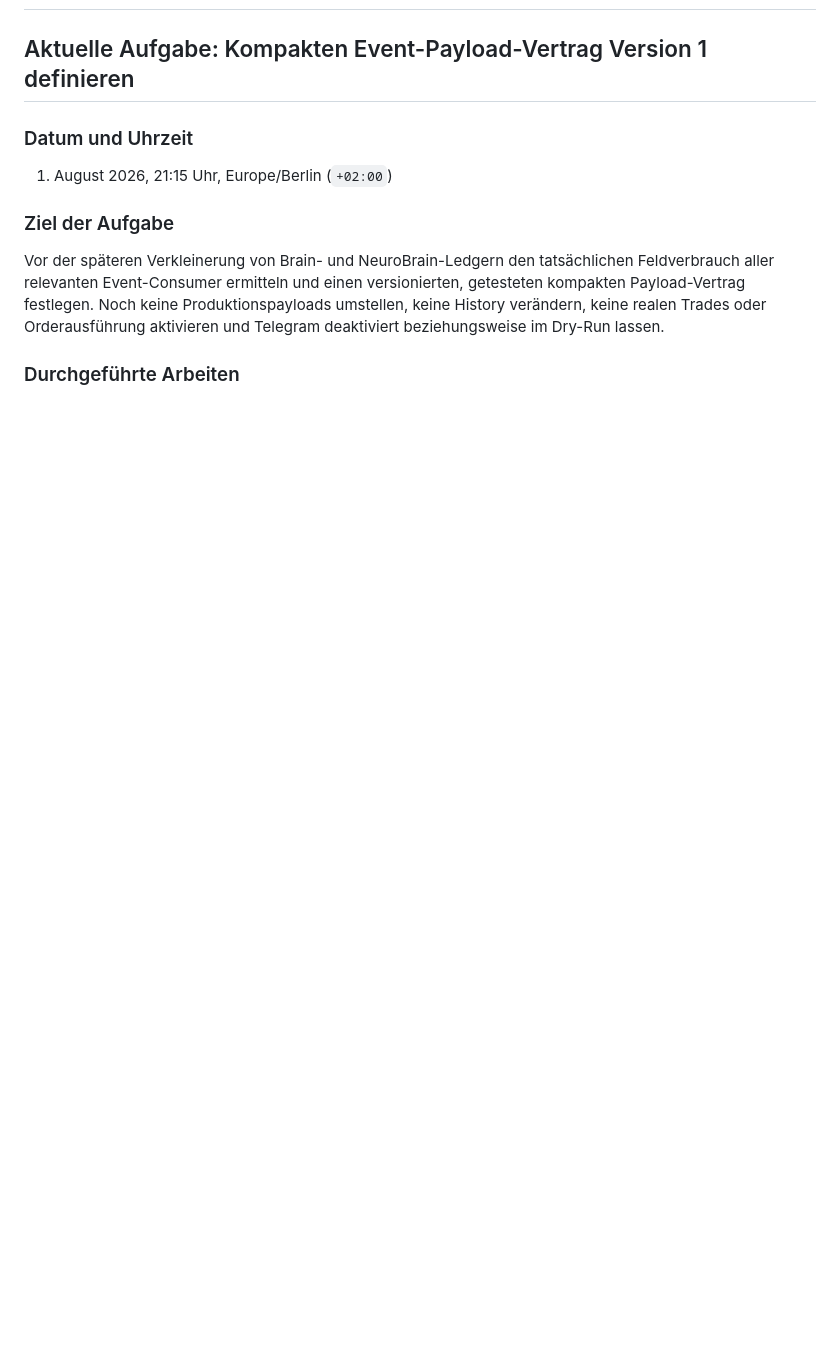
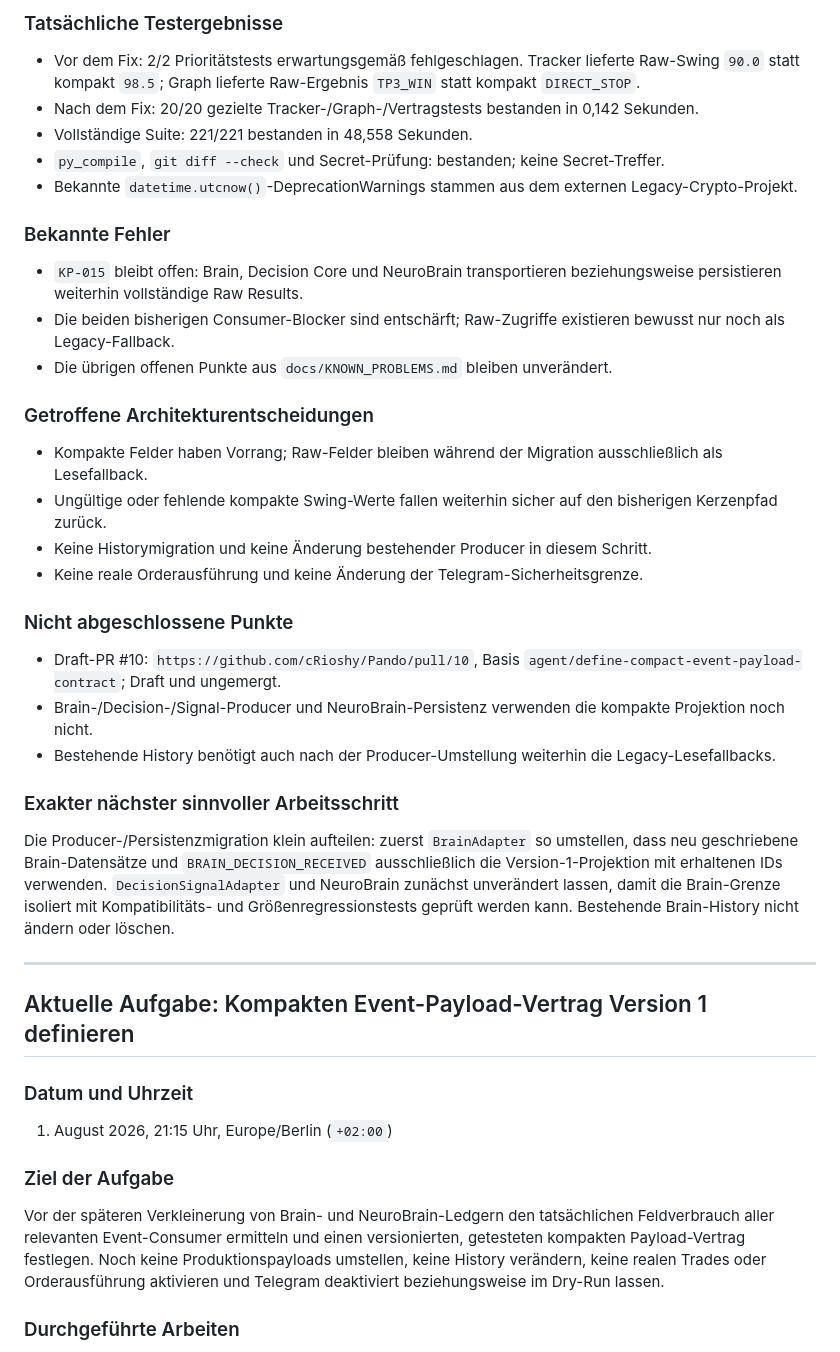
Before and after one commit to cRioshy/Pando, a Markdown page: docs/SESSION_HANDOVER.md, the part around one of its changes. GitHub-like rendering; blank space fills up the shorter version.

Commit message:
Update compact consumer handover

```diff
--- a/docs/SESSION_HANDOVER.md
+++ b/docs/SESSION_HANDOVER.md
@@ -2,3 +60,35 @@
+### Tatsächliche Testergebnisse
+
+- Vor dem Fix: 2/2 Prioritätstests erwartungsgemäß fehlgeschlagen. Tracker lieferte Raw-Swing `90.0` statt kompakt `98.5`; Graph lieferte Raw-Ergebnis `TP3_WIN` statt kompakt `DIRECT_STOP`.
+- Nach dem Fix: 20/20 gezielte Tracker-/Graph-/Vertragstests bestanden in 0,142 Sekunden.
+- Vollständige Suite: 221/221 bestanden in 48,558 Sekunden.
+- `py_compile`, `git diff --check` und Secret-Prüfung: bestanden; keine Secret-Treffer.
+- Bekannte `datetime.utcnow()`-DeprecationWarnings stammen aus dem externen Legacy-Crypto-Projekt.
+
+### Bekannte Fehler
+
+- `KP-015` bleibt offen: Brain, Decision Core und NeuroBrain transportieren beziehungsweise persistieren weiterhin vollständige Raw Results.
+- Die beiden bisherigen Consumer-Blocker sind entschärft; Raw-Zugriffe existieren bewusst nur noch als Legacy-Fallback.
+- Die übrigen offenen Punkte aus `docs/KNOWN_PROBLEMS.md` bleiben unverändert.
+
+### Getroffene Architekturentscheidungen
+
+- Kompakte Felder haben Vorrang; Raw-Felder bleiben während der Migration ausschließlich als Lesefallback.
+- Ungültige oder fehlende kompakte Swing-Werte fallen weiterhin sicher auf den bisherigen Kerzenpfad zurück.
+- Keine Historymigration und keine Änderung bestehender Producer in diesem Schritt.
+- Keine reale Orderausführung und keine Änderung der Telegram-Sicherheitsgrenze.
+
+### Nicht abgeschlossene Punkte
+
+- Draft-PR #10: `https://github.com/cRioshy/Pando/pull/10`, Basis `agent/define-compact-event-payload-contract`; Draft und ungemergt.
+- Brain-/Decision-/Signal-Producer und NeuroBrain-Persistenz verwenden die kompakte Projektion noch nicht.
+- Bestehende History benötigt auch nach der Producer-Umstellung weiterhin die Legacy-Lesefallbacks.
+
+### Exakter nächster sinnvoller Arbeitsschritt
+
+Die Producer-/Persistenzmigration klein aufteilen: zuerst `BrainAdapter` so umstellen, dass neu geschriebene Brain-Datensätze und `BRAIN_DECISION_RECEIVED` ausschließlich die Version-1-Projektion mit erhaltenen IDs verwenden. `DecisionSignalAdapter` und NeuroBrain zunächst unverändert lassen, damit die Brain-Grenze isoliert mit Kompatibilitäts- und Größenregressionstests geprüft werden kann. Bestehende Brain-History nicht ändern oder löschen.
+
+---
 
 ## Aktuelle Aufgabe: Kompakten Event-Payload-Vertrag Version 1 definieren
 
```
Also changed, not shown: other parts of docs/SESSION_HANDOVER.md (+58 -0 lines), docs/NEXT_STEPS.md (+4 -1 lines).
